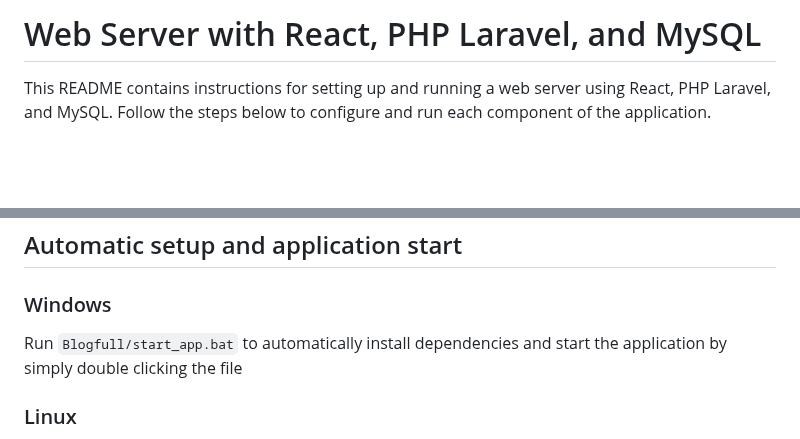
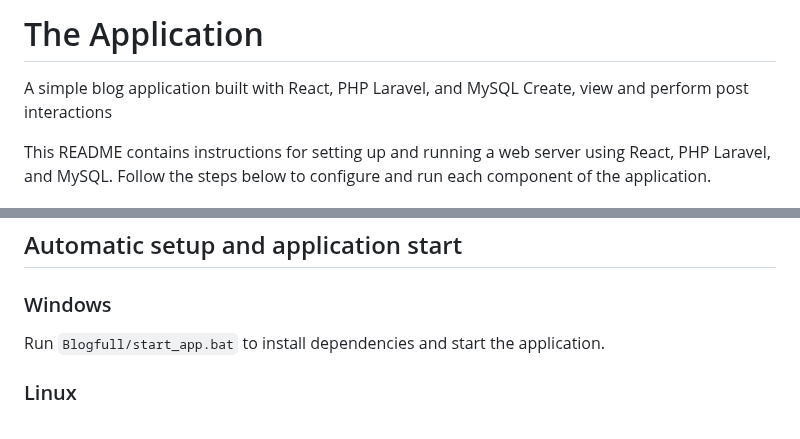
Before and after one commit to hariharansubramanian/Blog-full, a Markdown page: README.md, 2 parts joined by grey strips. Drawn GitHub-style; blank space fills up the shorter version.

Commit message:
Minor tweaks in README

```diff
--- a/README.md
+++ b/README.md
@@ -1,4 +1,7 @@
-# Web Server with React, PHP Laravel, and MySQL
+# The Application
+
+A simple blog application built with React, PHP Laravel, and MySQL
+Create, view and perform post interactions
 
 This README contains instructions for setting up and running a web server using React, PHP Laravel, and MySQL. Follow
 the steps below to configure and run each component of the application.
@@ -16,8 +19,7 @@ Make sure you have the following software installed:
 
 ### Windows
 
-Run `Blogfull/start_app.bat` to automatically install dependencies and start the application by simply double clicking
-the file
+Run `Blogfull/start_app.bat` to install dependencies and start the application.
 
 ### Linux
 
```
Also changed, not shown: other parts of README.md (+1 -1 lines).
